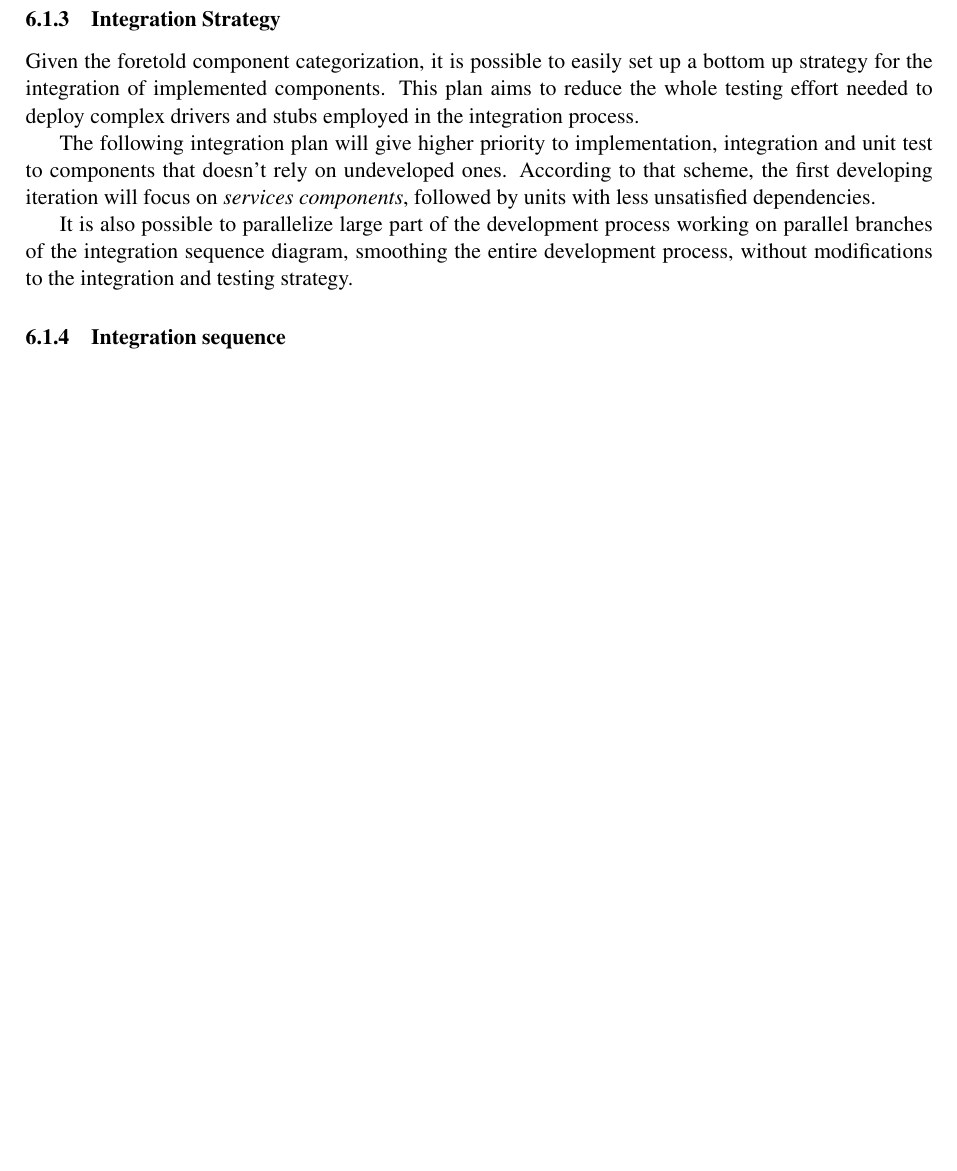
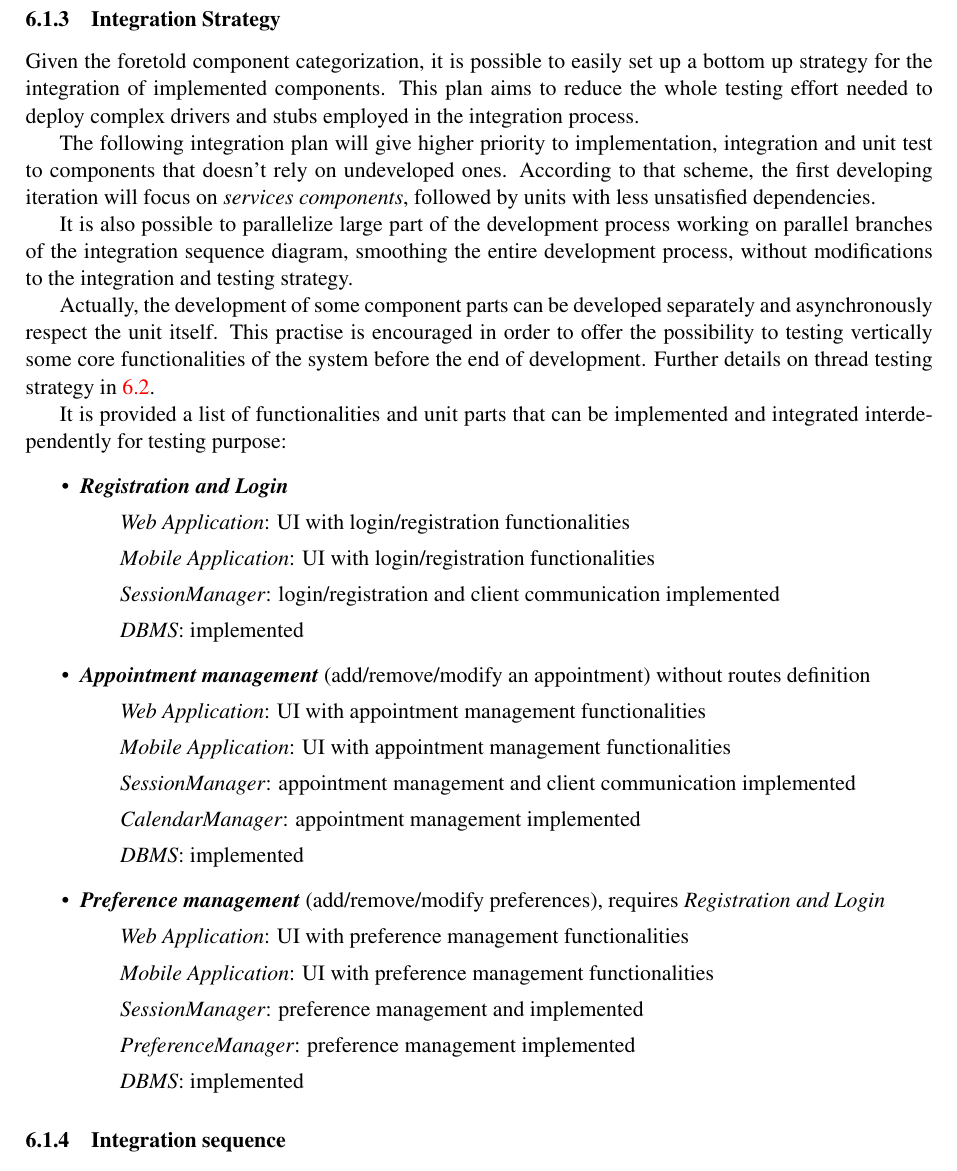
Before and after one commit to FiorixF1/DaverioFiorillo, a LaTeX document (DD/main.tex, which reads DD/Files/implementation.tex): part of page 18 of 20 before the commit and part of page 18 of 22 after it, cut so that both start at the same text, the shorter picture padded with empty space. Compiled offline with pdfLaTeX.

Commit message:
Implementation Integration and Test plan section updated #12 second part

```diff
--- a/DD/Files/implementation.tex
+++ b/DD/Files/implementation.tex
@@ -55,3 +55,27 @@ According to that scheme, the first developing iteration will focus on \textit{s
 
 It is also possible to parallelize large part of the development process working on parallel branches of the integration sequence diagram, smoothing the entire development process, without modifications to the integration and testing strategy.
 
+Actually, the development of some component parts can be developed separately and asynchronously respect the unit itself. This practise is encouraged in order to offer the possibility to testing vertically some core functionalities of the system before the end of development. Further details on thread testing strategy in \ref{testplan}.
+
+It is provided a list of functionalities and unit parts that can be implemented and integrated interdependently for testing purpose:
+\begin{itemize}
+	\item \textbf{\textit{Registration and Login}}
+	\subitem \textit{Web Application}: UI with login/registration functionalities
+	\subitem \textit{Mobile Application}: UI with login/registration functionalities
+	\subitem \textit{SessionManager}: login/registration and client communication implemented
+	\subitem \textit{DBMS}: implemented
+
+	\item \textbf{\textit{Appointment management}} (add/remove/modify an appointment) without routes definition
+	\subitem \textit{Web Application}: UI with appointment management functionalities
+	\subitem \textit{Mobile Application}: UI with appointment management functionalities
+	\subitem \textit{SessionManager}: appointment management and client communication implemented
+	\subitem \textit{CalendarManager}: appointment management implemented
+	\subitem \textit{DBMS}: implemented
+
+	\item \textbf{\textit{Preference management}} (add/remove/modify preferences), requires \textit{Registration and Login}
+	\subitem \textit{Web Application}: UI with preference management functionalities
+	\subitem \textit{Mobile Application}: UI with preference management functionalities
+	\subitem \textit{SessionManager}: preference management and implemented
+	\subitem \textit{PreferenceManager}: preference management implemented
+	\subitem \textit{DBMS}: implemented
+\end{itemize}
```
Also changed, not shown: DD/Files/effort.tex (+4 -16 lines), DD/Images/IntegrationDiagram.png (added), DD/main.pdf, DD/Files/implementation.tex (15 more changed lines), 7 other files.
